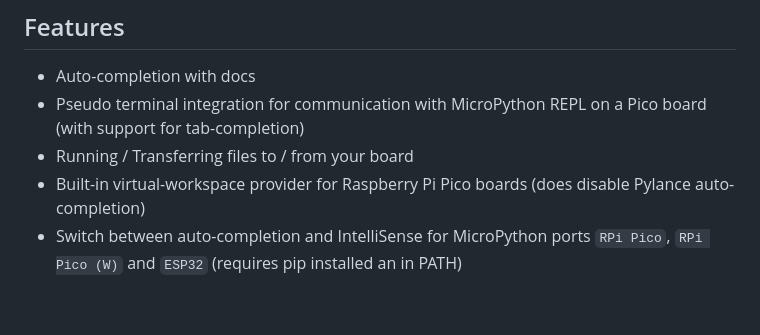
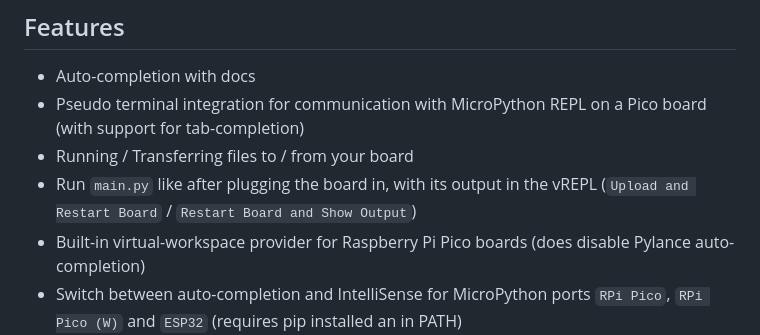
Before and after one commit to paulober/MicroPico, a Markdown page: README.md, the part around the change. GitHub-like rendering; blank space fills up the shorter version.

Commit message:
Update the README for 4.6.0
Signed-off-by: paulober <44974737+paulober@users.noreply.github.com>

```diff
--- a/README.md
+++ b/README.md
@@ -22,6 +22,7 @@ Works with:
 - Auto-completion with docs
 - Pseudo terminal integration for communication with MicroPython REPL on a Pico board (with support for tab-completion)
 - Running / Transferring files to / from your board
+- Run `main.py` like after plugging the board in, with its output in the vREPL (`Upload and Restart Board` / `Restart Board and Show Output`)
 - Built-in virtual-workspace provider for Raspberry Pi Pico boards (does disable Pylance auto-completion)
 - Switch between auto-completion and IntelliSense for MicroPython ports `RPi Pico`, `RPi Pico (W)` and `ESP32` (requires pip installed an in PATH)
 - Device Manager UI for managing wifi connection and installing mip packages (only on `Pico W`; experimental)
```
